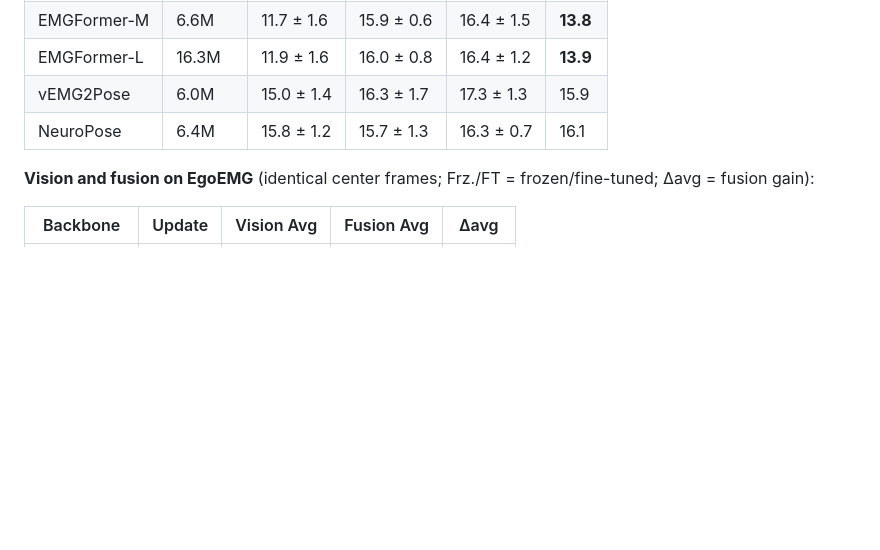
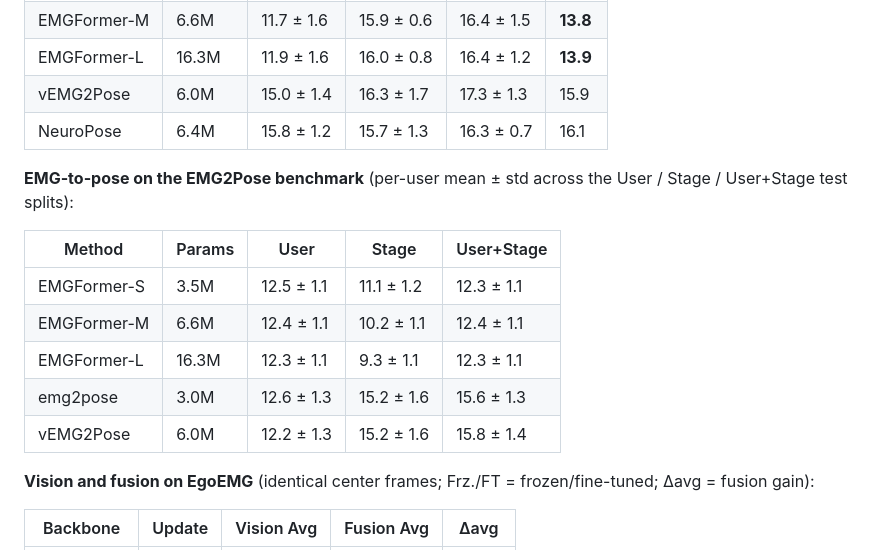
Before and after one commit to zhenqis123/EgoEMG, a Markdown page: README.md, the part around the change. Drawn GitHub-style; blank space fills up the shorter version.

Commit message:
Add EMG2Pose benchmark table

```diff
--- a/README.md
+++ b/README.md
@@ -114,6 +114,17 @@ are paper-reported. MAE in degrees.
 | vEMG2Pose | 6.0M | 15.0 ± 1.4 | 16.3 ± 1.7 | 17.3 ± 1.3 | 15.9 |
 | NeuroPose | 6.4M | 15.8 ± 1.2 | 15.7 ± 1.3 | 16.3 ± 0.7 | 16.1 |
 
+**EMG-to-pose on the EMG2Pose benchmark** (per-user mean ± std across the
+User / Stage / User+Stage test splits):
+
+| Method | Params | User | Stage | User+Stage |
+|--------|--------|------|-------|------------|
+| EMGFormer-S | 3.5M | 12.5 ± 1.1 | 11.1 ± 1.2 | 12.3 ± 1.1 |
+| EMGFormer-M | 6.6M | 12.4 ± 1.1 | 10.2 ± 1.1 | 12.4 ± 1.1 |
+| EMGFormer-L | 16.3M | 12.3 ± 1.1 | 9.3 ± 1.1 | 12.3 ± 1.1 |
+| emg2pose | 3.0M | 12.6 ± 1.3 | 15.2 ± 1.6 | 15.6 ± 1.3 |
+| vEMG2Pose | 6.0M | 12.2 ± 1.3 | 15.2 ± 1.6 | 15.8 ± 1.4 |
+
 **Vision and fusion on EgoEMG** (identical center frames; Frz./FT =
 frozen/fine-tuned; Δavg = fusion gain):
 
```
